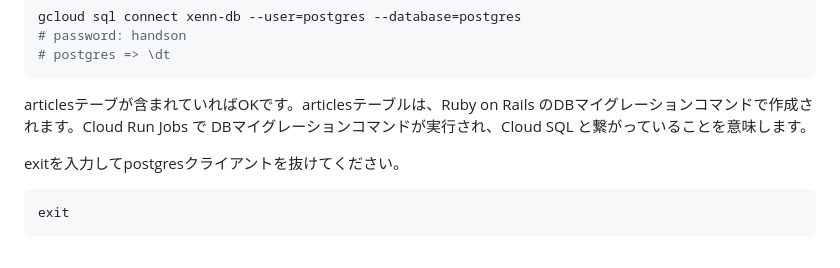
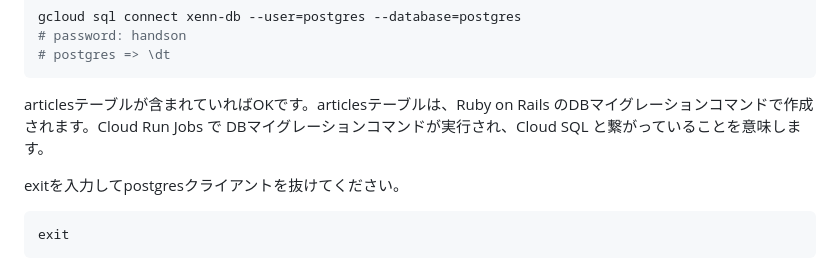
Before and after one commit to zenn-dev/google-cloud-workshop-202311-xenn, a Markdown page: tutorial_ja.md, the part around the change. GitHub-like rendering.

````diff
--- a/tutorial_ja.md
+++ b/tutorial_ja.md
@@ -187,7 +187,7 @@ gcloud sql connect xenn-db --user=postgres --database=postgres
 # postgres => \dt
 ```
 
-articlesテーブが含まれていればOKです。articlesテーブルは、Ruby on Rails のDBマイグレーションコマンドで作成されます。Cloud Run Jobs で DBマイグレーションコマンドが実行され、Cloud SQL と繋がっていることを意味します。
+articlesテーブルが含まれていればOKです。articlesテーブルは、Ruby on Rails のDBマイグレーションコマンドで作成されます。Cloud Run Jobs で DBマイグレーションコマンドが実行され、Cloud SQL と繋がっていることを意味します。
 
 exitを入力してpostgresクライアントを抜けてください。
 
````
